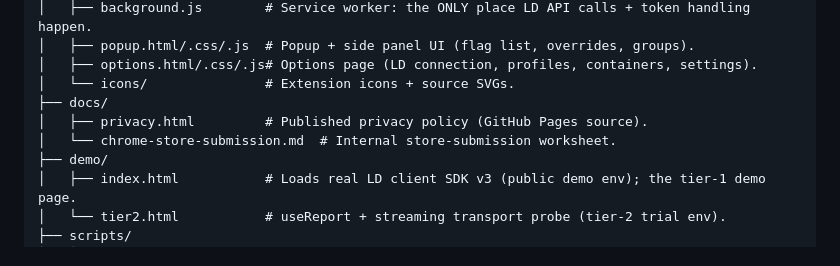
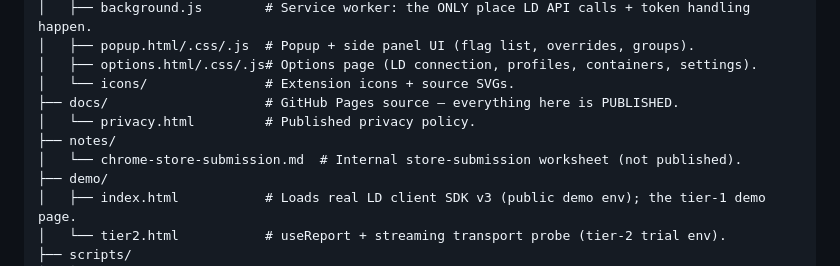
Before and after one commit to raufb/FlagSwap, a Markdown page: README.md, the part around the change. Drawn GitHub-style.

Commit message:
Move the store worksheet out of the Pages-published docs/
docs/ is the GitHub Pages source, so enabling Pages serves every file in it —
including the internal submission worksheet, at a stable public URL one path
segment from the privacy policy handed to store reviewers. The worksheet is
already public in the repo, but publishing an incomplete internal checklist
next to a compliance document is an avoidable look.

docs/ now holds only the public surface; notes/ holds working material. The
worksheet header says why, so it does not drift back.

Co-Authored-By: Claude Opus 4.8 (1M context) <noreply@anthropic.com>
Claude-Session: https://claude.ai/code/session_01Y9DGA1rjWjWYQ8Psc3nEJy

```diff
--- a/README.md
+++ b/README.md
@@ -43,9 +43,10 @@ FlagSwap/
 │   ├── popup.html/.css/.js  # Popup + side panel UI (flag list, overrides, groups).
 │   ├── options.html/.css/.js# Options page (LD connection, profiles, containers, settings).
 │   └── icons/               # Extension icons + source SVGs.
-├── docs/
-│   ├── privacy.html         # Published privacy policy (GitHub Pages source).
-│   └── chrome-store-submission.md  # Internal store-submission worksheet.
+├── docs/                    # GitHub Pages source — everything here is PUBLISHED.
+│   └── privacy.html         # Published privacy policy.
+├── notes/
+│   └── chrome-store-submission.md  # Internal store-submission worksheet (not published).
 ├── demo/
 │   ├── index.html           # Loads real LD client SDK v3 (public demo env); the tier-1 demo page.
 │   └── tier2.html           # useReport + streaming transport probe (tier-2 trial env).
```
